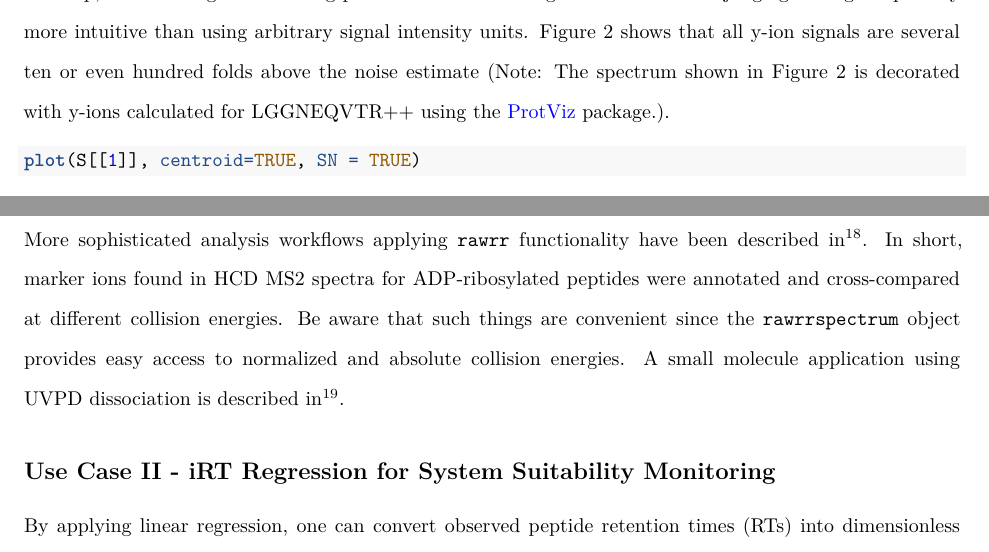
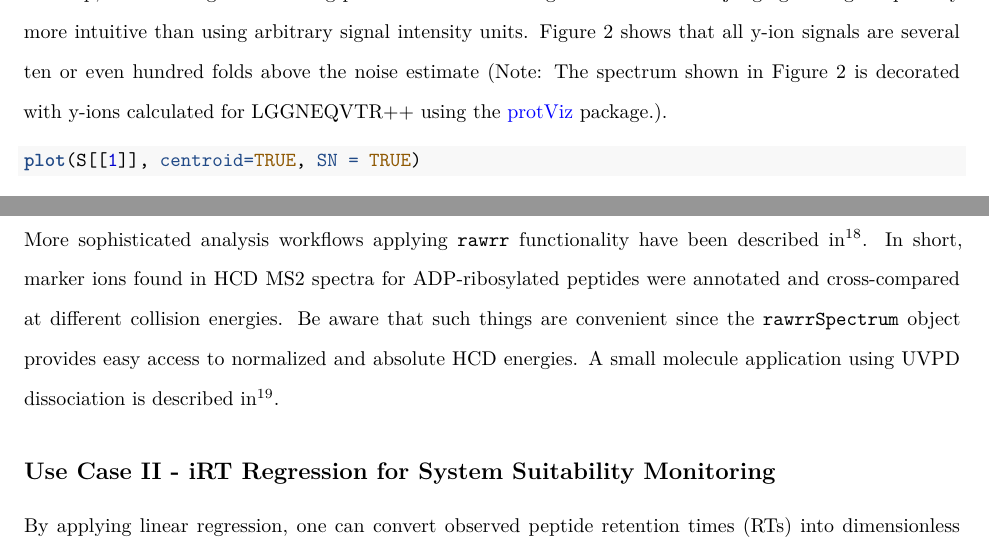
Before and after one commit to fgcz/rawrr, an R Markdown document (vignettes/JPR_TechnicalNote.Rmd): two parts of page 6 of 14, joined at a grey line, cut so that both start at the same text. Rendered offline with R 4.5, knitr and Pandoc, then LaTeX, with nearby package versions; some code elsewhere in the file could not run offline.

Commit message:
- corrected protViz package name - edited HCD energies

````diff
--- a/vignettes/JPR_TechnicalNote.Rmd
+++ b/vignettes/JPR_TechnicalNote.Rmd
@@ -129,7 +129,7 @@
 ```
 
 
-The plot shows typical orbitrap peak attributes like resolution (R) and charge (z) above the most intense peaks when centroided data is available and selected. Centroided data also makes it possible to graph spectra using signal-to-noise as response value. This is potentially interesting since orbitrap detectors follow $S/N \propto charges \cdot \sqrt R$ with $S/N$ being the signal to noise ratio, $charges$ meaning elementary charges in the orbitrap, and $R$ being the resolving power of the scan [@Kelstrup2014]. Signal-to-noise makes judging the signal quantity more intuitive than using arbitrary signal intensity units. Figure 2 shows that all y-ion signals are several ten or even hundred folds above the noise estimate (Note: The spectrum shown in Figure 2 is decorated with y-ions calculated for LGGNEQVTR++ using the [ProtViz]([https://CRAN.R-project.org/package=protViz]) package.).
+The plot shows typical orbitrap peak attributes like resolution (R) and charge (z) above the most intense peaks when centroided data is available and selected. Centroided data also makes it possible to graph spectra using signal-to-noise as response value. This is potentially interesting since orbitrap detectors follow $S/N \propto charges \cdot \sqrt R$ with $S/N$ being the signal to noise ratio, $charges$ meaning elementary charges in the orbitrap, and $R$ being the resolving power of the scan [@Kelstrup2014]. Signal-to-noise makes judging the signal quantity more intuitive than using arbitrary signal intensity units. Figure 2 shows that all y-ion signals are several ten or even hundred folds above the noise estimate (Note: The spectrum shown in Figure 2 is decorated with y-ions calculated for LGGNEQVTR++ using the [protViz]([https://CRAN.R-project.org/package=protViz]) package.).
 
 ```{r plotSN, eval = TRUE, fig.cap = "Spectrum plot using signal-to-noise option. The vertical grey lines indicate the *in-silico* computed y-ions of the peptide precusor LGGNEQVTR++ as calculated by the [protViz]( https://CRAN.R-project.org/package=protViz) package [@protViz]. The horizontal blue line indicates a signal to noise ratio of 5."}
 plot(S[[1]], centroid=TRUE, SN = TRUE)
@@ -144,7 +144,7 @@ axis(3, yIonSeries, names(yIonSeries))
 ```
 
 
-More sophisticated analysis workflows applying `rawrr` functionality have been described in [@Gehrig2020]. In short, marker ions found in HCD MS2 spectra for ADP-ribosylated peptides were annotated and cross-compared at different collision energies. Be aware that such things are convenient since the `rawrrspectrum` object provides easy access to normalized and absolute collision energies. A small molecule application using UVPD dissociation is described in [@Panse2020].
+More sophisticated analysis workflows applying `rawrr` functionality have been described in [@Gehrig2020]. In short, marker ions found in HCD MS2 spectra for ADP-ribosylated peptides were annotated and cross-compared at different collision energies. Be aware that such things are convenient since the `rawrrSpectrum` object provides easy access to normalized and absolute HCD energies. A small molecule application using UVPD dissociation is described in [@Panse2020].
 
 
 ## Use Case II - iRT Regression for System Suitability Monitoring
````
